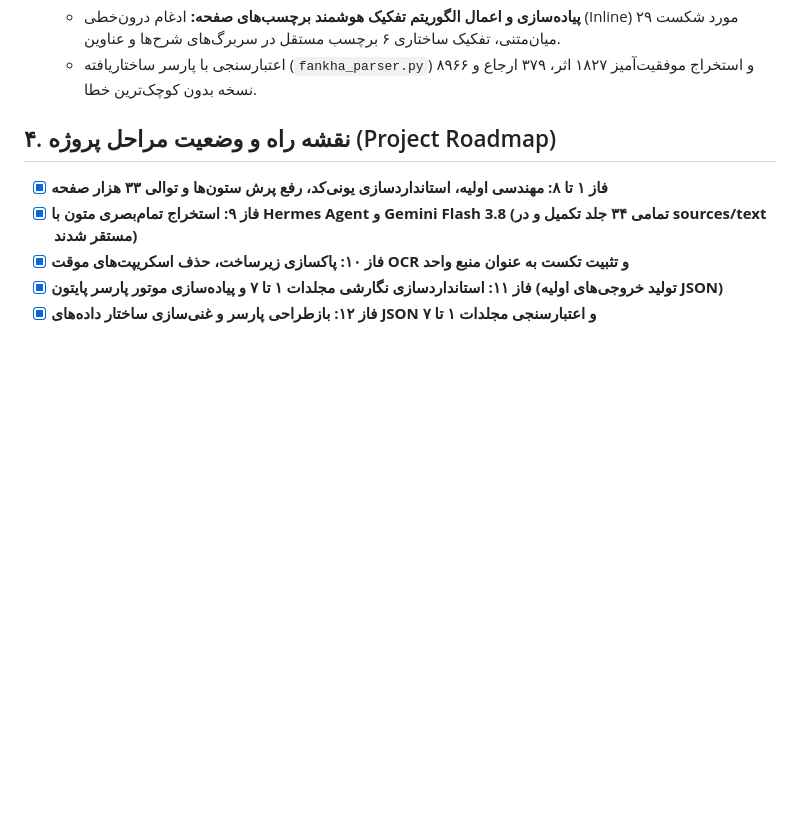
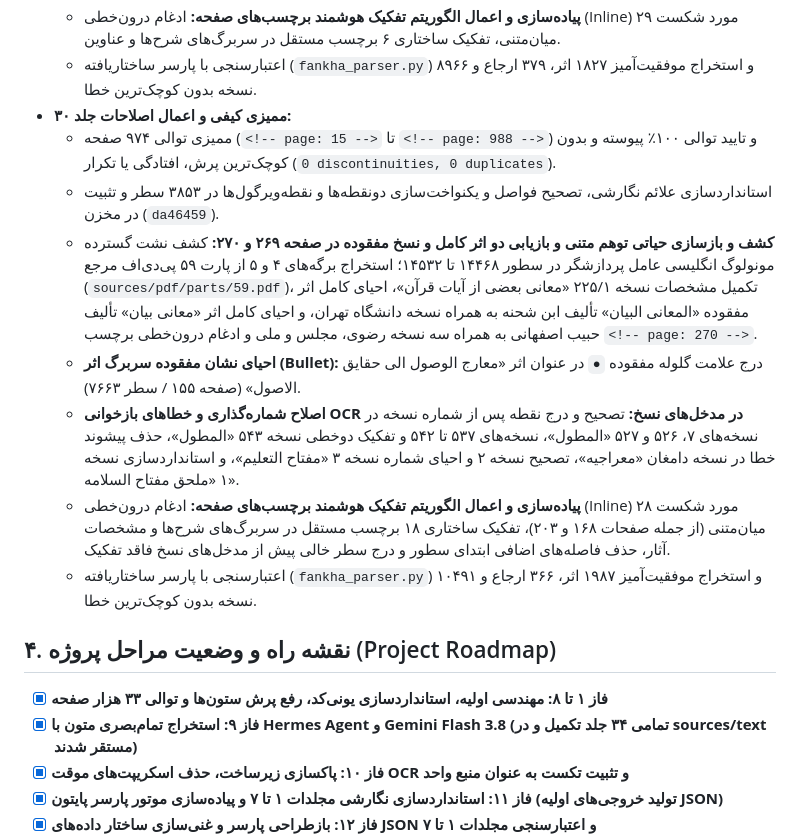
Before and after one commit to fahares/fahares, a Markdown page: docs/PROCESS_DOCUMENTATION.md, the part around the change. Drawn GitHub-style; blank space fills up the shorter version.

Commit message:
docs: record volume 30 audit and fixes in process documentation

```diff
--- a/docs/PROCESS_DOCUMENTATION.md
+++ b/docs/PROCESS_DOCUMENTATION.md
@@ -234,8 +234,14 @@
   - **اصلاح شماره‌گذاری نسخه در مدخل «مصباح الارواح»:** تصحیح نسخه همدان (مدرسه غرب) که به عنوان نسخه ۱۱ بدون تکرار شماره‌گذاری تنظیم گردید.
   - **پیاده‌سازی و اعمال الگوریتم تفکیک هوشمند برچسب‌های صفحه:** ادغام درون‌خطی (Inline) ۲۹ مورد شکست میان‌متنی، تفکیک ساختاری ۶ برچسب مستقل در سربرگ‌های شرح‌ها و عناوین.
   - اعتبارسنجی با پارسر ساختاریافته (`fankha_parser.py`) و استخراج موفقیت‌آمیز ۱۸۲۷ اثر، ۳۷۹ ارجاع و ۸۹۶۶ نسخه بدون کوچک‌ترین خطا.
-
-
+- **ممیزی کیفی و اعمال اصلاحات جلد ۳۰:**
+  - ممیزی توالی ۹۷۴ صفحه (`<!-- page: 15 -->` تا `<!-- page: 988 -->`) و تایید توالی ۱۰۰٪ پیوسته و بدون کوچک‌ترین پرش، افتادگی یا تکرار (`0 discontinuities, 0 duplicates`).
+  - استانداردسازی علائم نگارشی، تصحیح فواصل و یکنواخت‌سازی دونقطه‌ها و نقطه‌ویرگول‌ها در ۳۸۵۳ سطر و تثبیت در مخزن (`da46459`).
+  - **کشف و بازسازی حیاتی توهم متنی و بازیابی دو اثر کامل و نسخ مفقوده در صفحه ۲۶۹ و ۲۷۰:** کشف نشت گسترده مونولوگ انگلیسی عامل پردازشگر در سطور ۱۴۴۶۸ تا ۱۴۵۳۲؛ استخراج برگه‌های ۴ و ۵ از پارت ۵۹ پی‌دی‌اف مرجع (`sources/pdf/parts/59.pdf`)، تکمیل مشخصات نسخه ۲۲۵/۱ «معانی بعضی از آیات قرآن»، احیای کامل اثر مفقوده «المعانی البیان» تألیف ابن شحنه به همراه نسخه دانشگاه تهران، و احیای کامل اثر «معانی بیان» تألیف حبیب اصفهانی به همراه سه نسخه رضوی، مجلس و ملی و ادغام درون‌خطی برچسب `<!-- page: 270 -->`.
+  - **احیای نشان مفقوده سربرگ اثر (Bullet):** درج علامت گلوله مفقوده `●` در عنوان اثر «معارج الوصول الى حقایق الاصول» (صفحه ۱۵۵ / سطر ۷۶۶۳).
+  - **اصلاح شماره‌گذاری و خطاهای بازخوانی OCR در مدخل‌های نسخ:** تصحیح و درج نقطه پس از شماره نسخه در نسخه‌های ۷، ۵۲۶ و ۵۲۷ «المطول»، نسخه‌های ۵۳۷ تا ۵۴۲ و تفکیک دوخطی نسخه ۵۴۳ «المطول»، حذف پیشوند خطا در نسخه دامغان «معراجیه»، تصحیح نسخه ۲ و احیای شماره نسخه ۳ «مفتاح التعلیم»، و استانداردسازی نسخه ۱ «ملحق مفتاح السلامه».
+  - **پیاده‌سازی و اعمال الگوریتم تفکیک هوشمند برچسب‌های صفحه:** ادغام درون‌خطی (Inline) ۲۸ مورد شکست میان‌متنی (از جمله صفحات ۱۶۸ و ۲۰۳)، تفکیک ساختاری ۱۸ برچسب مستقل در سربرگ‌های شرح‌ها و مشخصات آثار، حذف فاصله‌های اضافی ابتدای سطور و درج سطر خالی پیش از مدخل‌های نسخ فاقد تفکیک.
+  - اعتبارسنجی با پارسر ساختاریافته (`fankha_parser.py`) و استخراج موفقیت‌آمیز ۱۹۸۷ اثر، ۳۶۶ ارجاع و ۱۰۴۹۱ نسخه بدون کوچک‌ترین خطا.
 
 ## ۴. نقشه راه و وضعیت مراحل پروژه (Project Roadmap)
 
```
